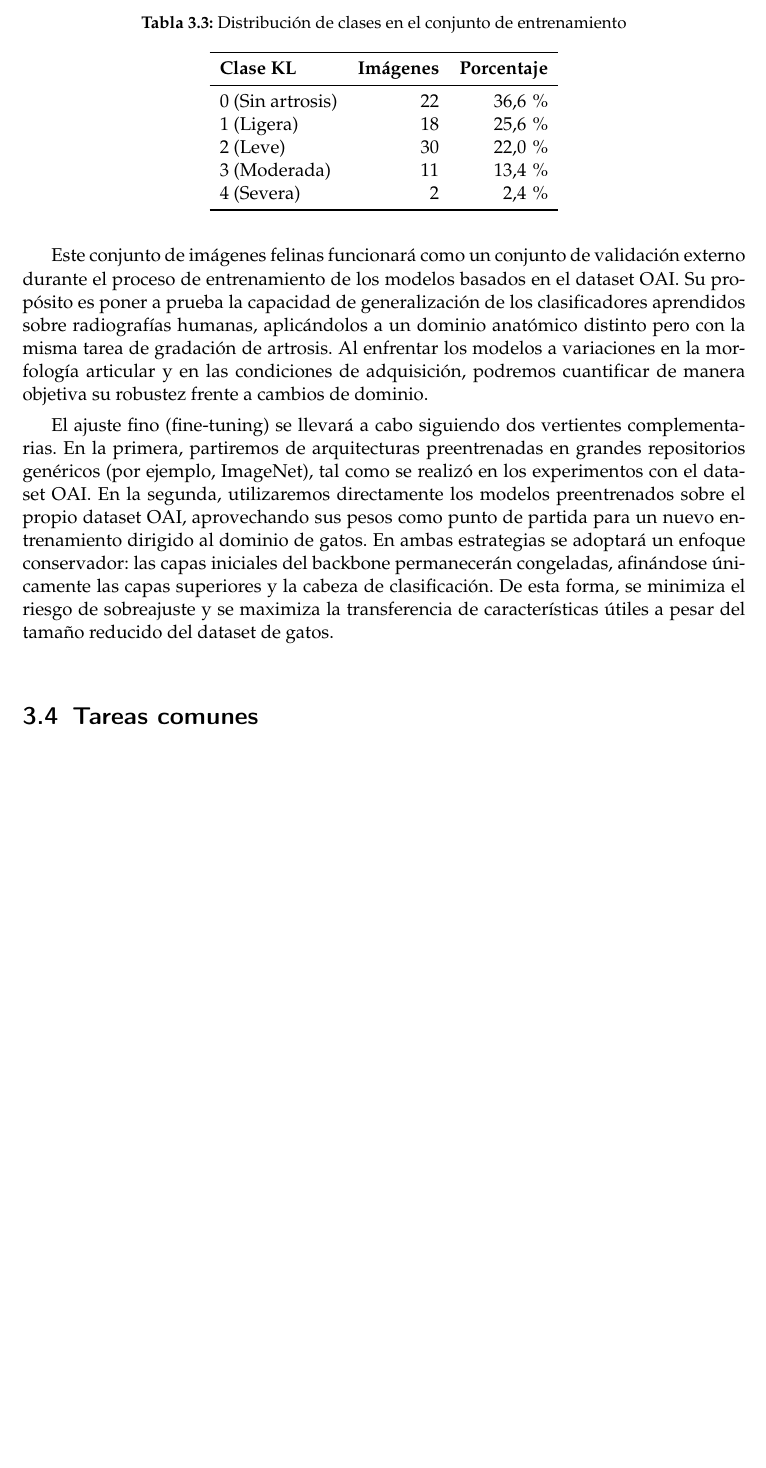
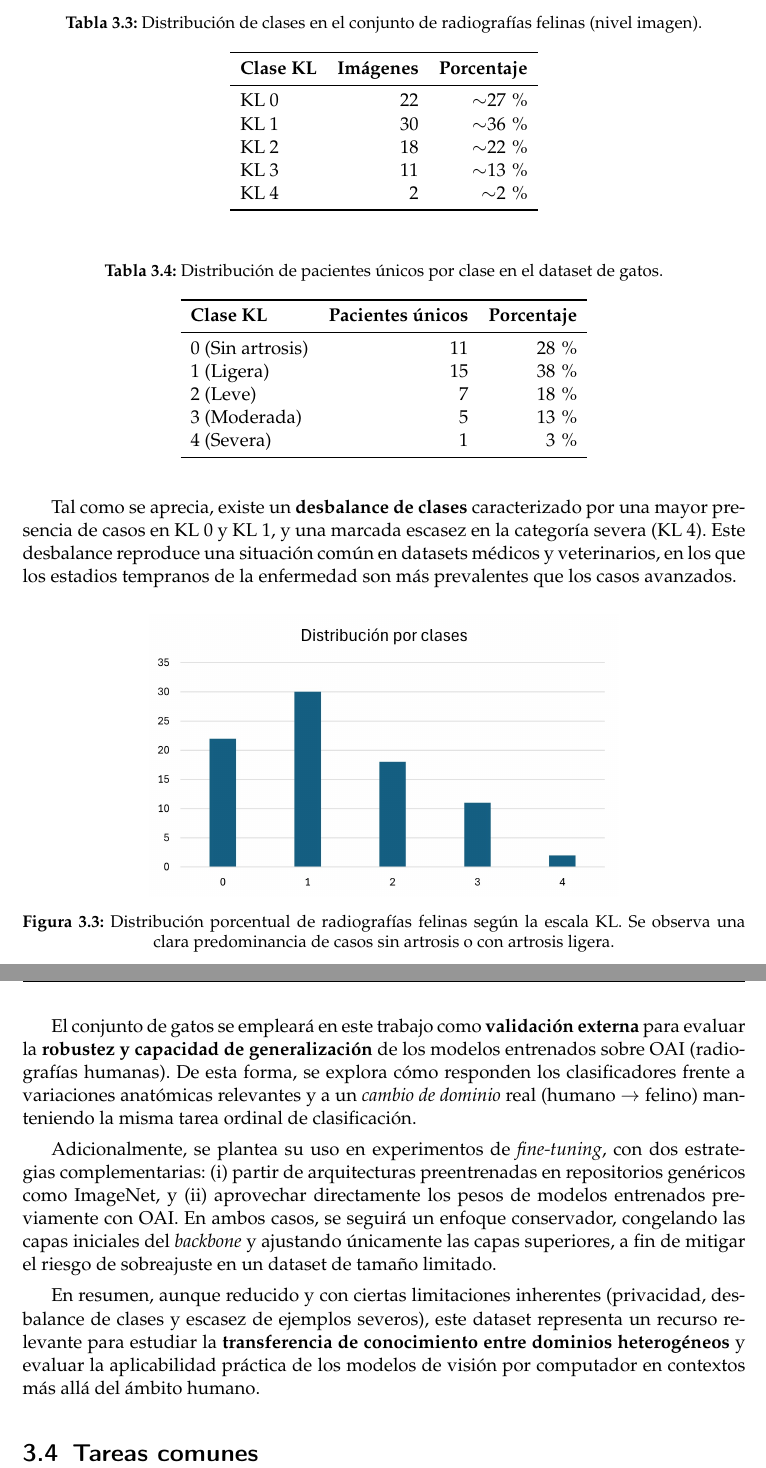
Before and after one commit to Tempus23/Radiography_TFG, a LaTeX thesis (documentos/memoria_latex/memoria_tfg.tex): part of page 29 of 53 before the commit and two parts of pages 29 and 30 of 55 after it, the two joined at a grey line, cut so that both start at the same text, the shorter picture padded with empty space. Compiled offline with pdfLaTeX.

Commit message:
dataset gatos

```diff
--- a/documentos/memoria_latex/memoria_tfg.tex
+++ b/documentos/memoria_latex/memoria_tfg.tex
@@ -488,34 +479,52 @@ Tabla~\ref{tab:cat_class_distribution} muestra la distribución de clases de tod
-\begin{table}[h]
+\begin{table}[H]
     \centering
-    \caption{Distribución de clases en el conjunto de entrenamiento}
+    \caption{Distribución de clases en el conjunto de radiografías felinas (nivel imagen).}
     \label{tab:cat_class_distribution}
-    \begin{tabular}{lrrr}
+    \begin{tabular}{lrr}
         \toprule
         \textbf{Clase KL}  & \textbf{Imágenes} & \textbf{Porcentaje} \\
         \midrule
-        0 (Sin artrosis)  & 22 & 36,6\,\% \\
-        1 (Ligera)        & 18 & 25,6\,\% \\
-        2 (Leve)          & 30 & 22,0\,\% \\
-        3 (Moderada)      & 11 & 13,4\,\% \\
-        4 (Severa)        &  2 &  2,4\,\% \\
+        KL 0  & 22 & $\sim$27\,\% \\
+        KL 1  & 30 & $\sim$36\,\% \\
+        KL 2  & 18 & $\sim$22\,\% \\
+        KL 3  & 11 & $\sim$13\,\% \\
+        KL 4  &  2 &  $\sim$2\,\% \\
         \bottomrule
     \end{tabular}
 \end{table}
 
+\begin{table}[H]
+    \centering
+    \caption{Distribución de pacientes únicos por clase en el dataset de gatos.}
+    \label{tab:cat_patient_distribution}
+    \begin{tabular}{lrr}
+        \toprule
+        \textbf{Clase KL}  & \textbf{Pacientes únicos} & \textbf{Porcentaje} \\
+        \midrule
+        0 (Sin artrosis)  & 11 & 28\,\% \\
+        1 (Ligera)        & 15 & 38\,\% \\
+        2 (Leve)          &  7 & 18\,\% \\
+        3 (Moderada)      &  5 & 13\,\% \\
+        4 (Severa)        &  1 &  3\,\% \\
+        \bottomrule
+    \end{tabular}
+\end{table}
 
-Este conjunto de imágenes felinas funcionará como un conjunto de validación externo durante el proceso de entrenamiento de
-los modelos basados en el dataset OAI. Su propósito es poner a prueba la capacidad de generalización de los clasificadores
-aprendidos sobre radiografías humanas, aplicándolos a un dominio anatómico distinto pero con la misma tarea de gradación
-de artrosis. Al enfrentar los modelos a variaciones en la morfología articular y en las condiciones de adquisición,
-podremos cuantificar de manera objetiva su robustez frente a cambios de dominio.
+Tal como se aprecia, existe un \textbf{desbalance de clases} caracterizado por una mayor presencia de casos en KL~0 y KL~1, y una marcada escasez en la categoría severa (KL~4). Este desbalance reproduce una situación común en datasets médicos y veterinarios, en los que los estadios tempranos de la enfermedad son más prevalentes que los casos avanzados.
 
-El ajuste fino (fine-tuning) se llevará a cabo siguiendo dos vertientes complementarias. En la primera, partiremos de
-arquitecturas preentrenadas en grandes repositorios genéricos (por ejemplo, ImageNet), tal como se realizó en los
-experimentos con el dataset OAI. En la segunda, utilizaremos directamente los modelos preentrenados sobre el propio
-dataset OAI, aprovechando sus pesos como punto de partida para un nuevo entrenamiento dirigido al dominio de gatos.
-En ambas estrategias se adoptará un enfoque conservador: las capas iniciales del backbone permanecerán congeladas,
-afinándose únicamente las capas superiores y la cabeza de clasificación. De esta forma, se minimiza el riesgo de
-sobreajuste y se maximiza la transferencia de características útiles a pesar del tamaño reducido del dataset de gatos.
+\begin{figure}[H]
+    \centering
+    \includegraphics[width=0.65\textwidth]{cat_class_distribution.jpg}
+    \caption{Distribución porcentual de radiografías felinas según la escala KL. Se observa una clara predominancia de casos sin artrosis o con artrosis ligera.}
+    \label{fig:cat_barplot}
+\end{figure}
+
+El conjunto de gatos se empleará en este trabajo como \textbf{validación externa} para evaluar la \textbf{robustez y capacidad de generalización} de los modelos entrenados sobre OAI (radiografías humanas). De esta forma, se explora cómo responden los clasificadores frente a variaciones anatómicas relevantes y a un \emph{cambio de dominio} real (humano $\rightarrow$ felino) manteniendo la misma tarea ordinal de clasificación.
+
+Adicionalmente, se plantea su uso en experimentos de \emph{fine-tuning}, con dos estrategias complementarias: (i) partir de arquitecturas preentrenadas en repositorios genéricos como ImageNet, y (ii) aprovechar directamente los pesos de modelos entrenados previamente con OAI. En ambos casos, se seguirá un enfoque conservador, congelando las capas iniciales del \emph{backbone} y ajustando únicamente las capas superiores, a fin de mitigar el riesgo de sobreajuste en un dataset de tamaño limitado.
+
+En resumen, aunque reducido y con ciertas limitaciones inherentes (privacidad, desbalance de clases y escasez de ejemplos severos), este dataset representa un recurso relevante para estudiar la \textbf{transferencia de conocimiento entre dominios heterogéneos} y evaluar la aplicabilidad práctica de los modelos de visión por computador en contextos más allá del ámbito humano.
+
 \section{Tareas comunes}
 \label{sec:3_4_tareas_comunes}
 
```
Also changed, not shown: documentos/memoria_latex/cat_class_distribution.jpg (added), documentos/memoria_latex/memoria_tfg.tex (15 more changed lines), 2 other files.
